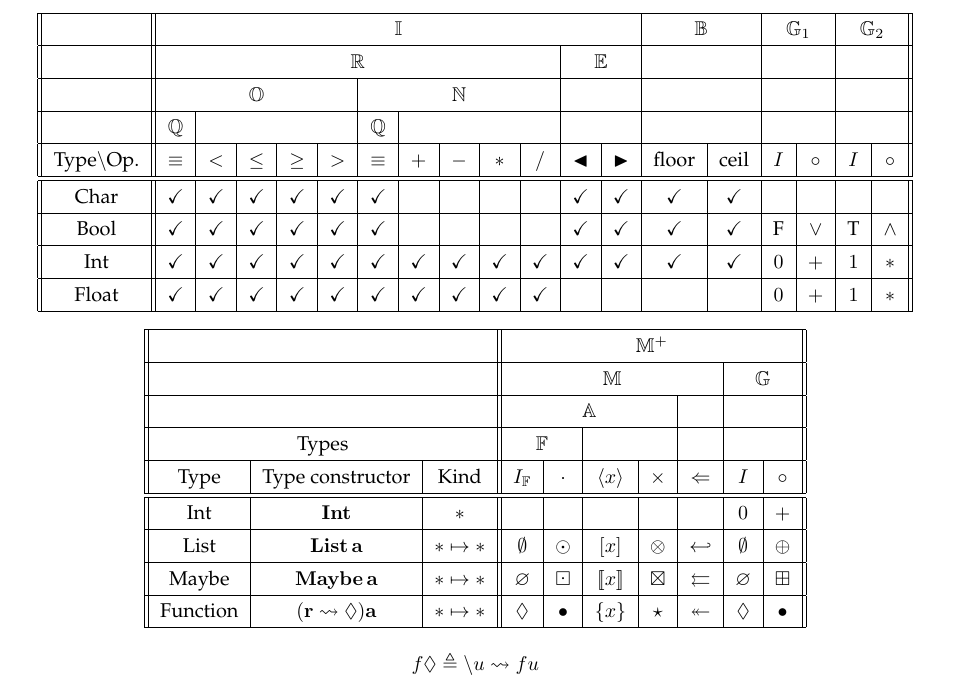
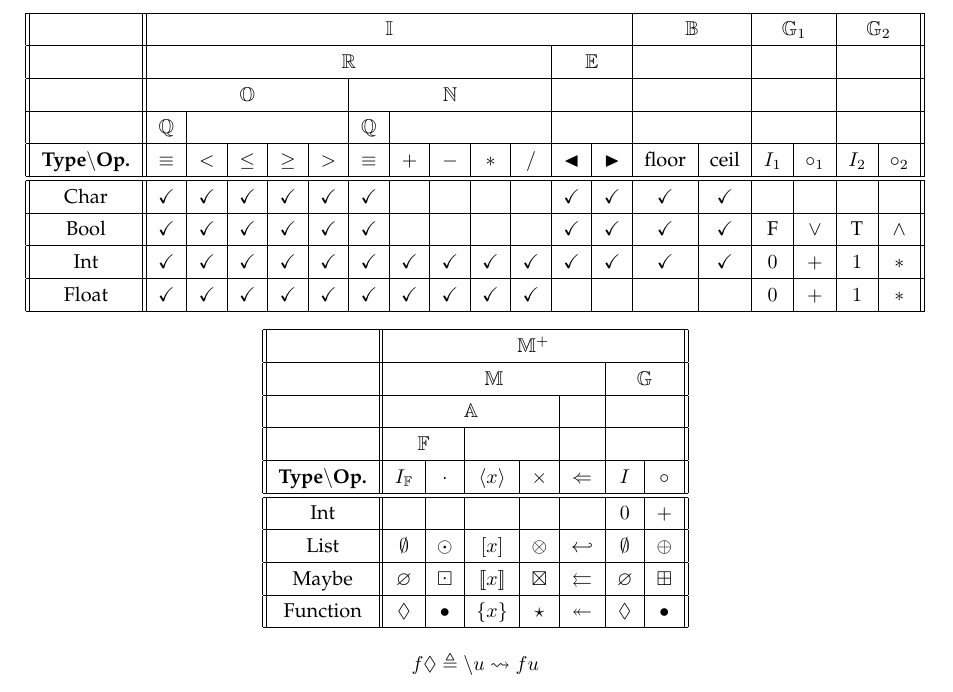
Before and after one commit to kanaya/haskell, a LaTeX document (memo.tex): part of page 1 of 2, cut so that both start at the same text. Compiled offline with pLaTeX and dvipdfmx.

Commit message:
Further clean up.

```diff
--- a/memo.tex
+++ b/memo.tex
@@ -110,7 +110,7 @@
     &\multicolumn{2}{|c|}{ }
     &\multicolumn{2}{|c||}{ }\\
 \hline
-Type$\setminus$Op.
+\textbf{Type$\setminus$Op.}
     &$\heq$
     &$<$
     &$\le$
@@ -125,10 +125,10 @@ Type$\setminus$Op.
     &$\hsucc$
     &$\hmin$
     &$\hmax$
-    &$\identity$
-    &$\binaryop$
-    &$\identity$
-    &$\binaryop$\\
+    &$\identity_1$
+    &$\binaryop_1$
+    &$\identity_2$
+    &$\binaryop_2$\\
 \hline\hline
 Char
     &$\checkmark$
@@ -216,29 +216,27 @@ Float
 
 
 \begin{center}
-\begin{tabular}{||c|c|c||c|c|c|c|c|c|c||}
+\begin{tabular}{||c||c|c|c|c|c|c|c||}
 \hline
-\multicolumn{3}{||c||}{ }
+{ }
     &\multicolumn{7}{|c||}{$\htypeclassname{M}^+$}\\
 \hline
-\multicolumn{3}{||c||}{ }
+{ }
     &\multicolumn{5}{|c|}{$\htypeclassname{M}$}
     &\multicolumn{2}{|c||}{$\htypeclassname{G}$}\\
 \hline
-\multicolumn{3}{||c||}{ }
+{ }
     &\multicolumn{4}{|c|}{$\htypeclassname{A}$}
     &
     &\multicolumn{2}{|c||}{ }\\
 \hline
-\multicolumn{3}{||c||}{Types}
+{ }
     &\multicolumn{2}{|c|}{$\htypeclassname{F}$}
     &\multicolumn{2}{|c|}{ }
     &
     &\multicolumn{2}{|c||}{ }\\
 \hline
-Type
-    &Type constructor
-    &Kind
+\textbf{Type$\setminus$Op.}
     &$\identity_\htypeclassname{F}$
     &$\hfmap$
     &$\hpure{x}$
@@ -248,8 +246,6 @@ Type
     &$\binaryop$\\
 \hline\hline
 Int
-    &$\inttypeconst$
-    &\concretetype
     &
     &
     &
@@ -259,8 +255,6 @@ Int
     &$+$\\
 \hline
 List
-    &$\listtypeconst{a}$
-    &\functortype
     &$\hemptylist$
     &$\hlistfmap$
     &$\hpurelist{x}$
@@ -270,8 +264,6 @@ List
     &$\hlistplus$\\
 \hline
 Maybe
-    &$\maybetypeconst{a}$
-    &\functortype
     &$\hnothing$
     &$\hmaybefmap$
     &$\hpuremaybe{x}$
@@ -281,8 +273,6 @@ Maybe
     &$\hmaybeplus$\\
 \hline
 Function
-    &$\functypeconst{a}$
-    &\functortype
     &$\hid$
     &$\hfuncfmap$
     &$\hpurefunc{x}$
```
